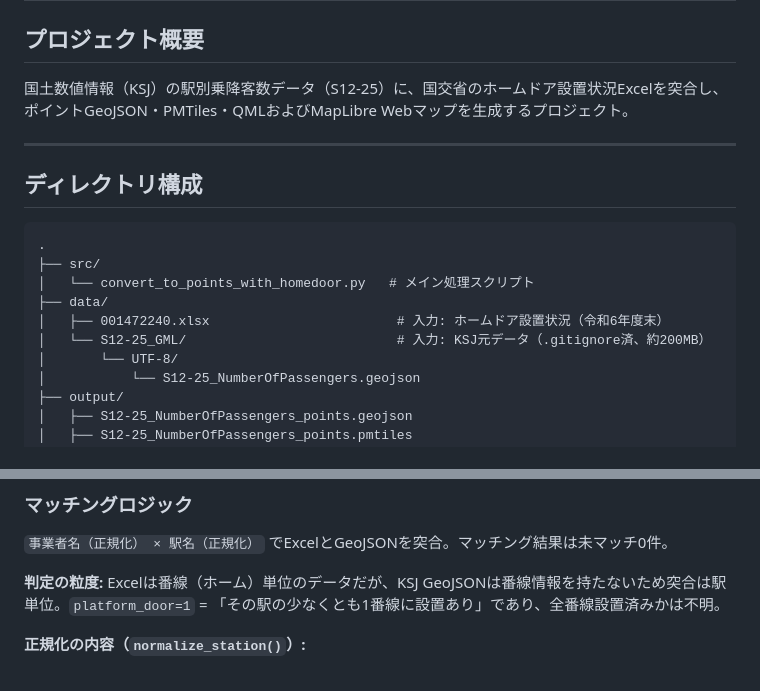
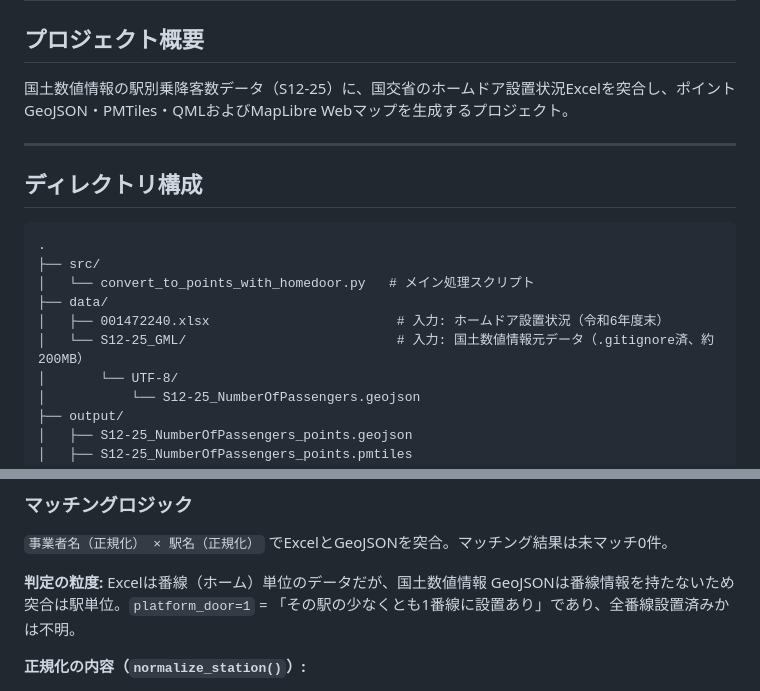
Before and after one commit to shiwaku/ksj-station-homedoor, a Markdown page: CLAUDE.md, 2 parts joined by grey strips. GitHub-like rendering.

```diff
--- a/CLAUDE.md
+++ b/CLAUDE.md
@@ -2,7 +2,7 @@
 
 ## プロジェクト概要
 
-国土数値情報（KSJ）の駅別乗降客数データ（S12-25）に、国交省のホームドア設置状況Excelを突合し、ポイントGeoJSON・PMTiles・QMLおよびMapLibre Webマップを生成するプロジェクト。
+国土数値情報の駅別乗降客数データ（S12-25）に、国交省のホームドア設置状況Excelを突合し、ポイントGeoJSON・PMTiles・QMLおよびMapLibre Webマップを生成するプロジェクト。
 
 ---
 
@@ -14,7 +14,7 @@
 │   └── convert_to_points_with_homedoor.py   # メイン処理スクリプト
 ├── data/
 │   ├── 001472240.xlsx                        # 入力: ホームドア設置状況（令和6年度末）
-│   └── S12-25_GML/                           # 入力: KSJ元データ（.gitignore済、約200MB）
+│   └── S12-25_GML/                           # 入力: 国土数値情報元データ（.gitignore済、約200MB）
 │       └── UTF-8/
 │           └── S12-25_NumberOfPassengers.geojson
 ├── output/
@@ -61,7 +61,7 @@ output/S12-25_NumberOfPassengers_points.pmtiles
 
 `事業者名（正規化） × 駅名（正規化）` でExcelとGeoJSONを突合。マッチング結果は未マッチ0件。
 
-**判定の粒度:** Excelは番線（ホーム）単位のデータだが、KSJ GeoJSONは番線情報を持たないため突合は駅単位。`platform_door=1` = 「その駅の少なくとも1番線に設置あり」であり、全番線設置済みかは不明。
+**判定の粒度:** Excelは番線（ホーム）単位のデータだが、国土数値情報 GeoJSONは番線情報を持たないため突合は駅単位。`platform_door=1` = 「その駅の少なくとも1番線に設置あり」であり、全番線設置済みかは不明。
 
 **正規化の内容（`normalize_station()`）:**
 - NFKC正規化（半角カタカナ→全角、全角英数→半角）
```
Also changed, not shown: README.md (+4 -4 lines).
